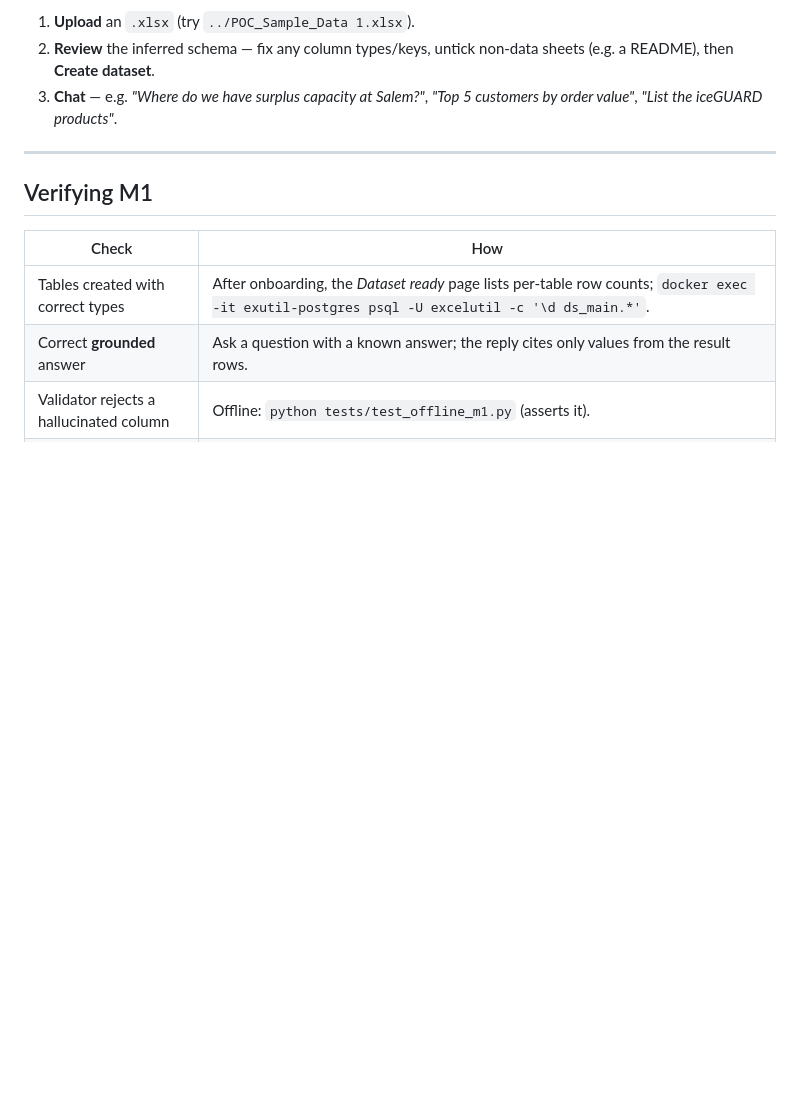
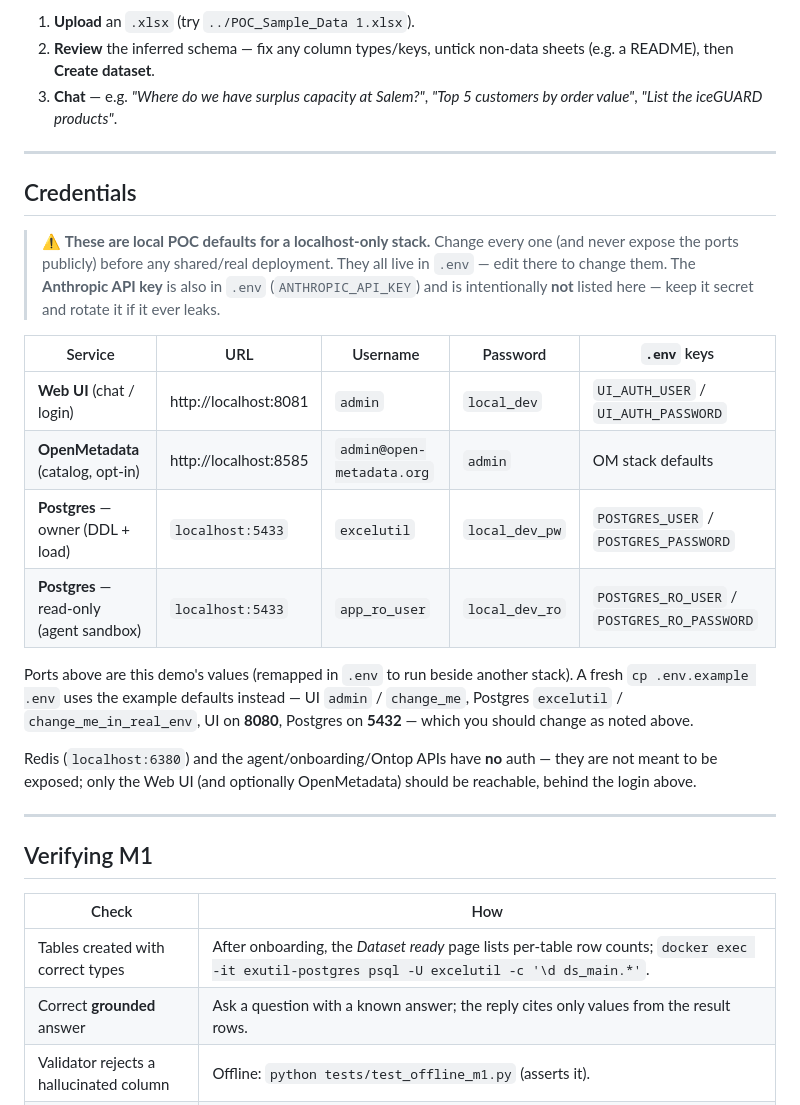
Before and after one commit to mahi80/ExcelUilitySQPARL, a Markdown page: README.md, the part around the change. Drawn GitHub-style; blank space fills up the shorter version.

Commit message:
docs: add Credentials section to README
Lists the local POC logins (Web UI, OpenMetadata, Postgres owner + read-only) with
a prominent warning that they are localhost-only defaults to change before any real
deployment. The Anthropic API key is deliberately excluded (kept in .env).

Co-Authored-By: Claude Opus 4.8 (1M context) <noreply@anthropic.com>

```diff
--- a/README.md
+++ b/README.md
@@ -65,6 +65,32 @@ then:
    sheets (e.g. a README), then **Create dataset**.
 3. **Chat** — e.g. *"Where do we have surplus capacity at Salem?"*,
    *"Top 5 customers by order value"*, *"List the iceGUARD products"*.
+
+---
+
+## Credentials
+
+> ⚠️ **These are local POC defaults for a localhost-only stack.** Change every one
+> (and never expose the ports publicly) before any shared/real deployment. They all
+> live in `.env` — edit there to change them. The **Anthropic API key** is also in
+> `.env` (`ANTHROPIC_API_KEY`) and is intentionally **not** listed here — keep it
+> secret and rotate it if it ever leaks.
+
+| Service | URL | Username | Password | `.env` keys |
+|---|---|---|---|---|
+| **Web UI** (chat / login) | http://localhost:8081 | `admin` | `local_dev` | `UI_AUTH_USER` / `UI_AUTH_PASSWORD` |
+| **OpenMetadata** (catalog, opt-in) | http://localhost:8585 | `admin@open-metadata.org` | `admin` | OM stack defaults |
+| **Postgres** — owner (DDL + load) | `localhost:5433` | `excelutil` | `local_dev_pw` | `POSTGRES_USER` / `POSTGRES_PASSWORD` |
+| **Postgres** — read-only (agent sandbox) | `localhost:5433` | `app_ro_user` | `local_dev_ro` | `POSTGRES_RO_USER` / `POSTGRES_RO_PASSWORD` |
+
+Ports above are this demo's values (remapped in `.env` to run beside another stack).
+A fresh `cp .env.example .env` uses the example defaults instead — UI `admin` /
+`change_me`, Postgres `excelutil` / `change_me_in_real_env`, UI on **8080**,
+Postgres on **5432** — which you should change as noted above.
+
+Redis (`localhost:6380`) and the agent/onboarding/Ontop APIs have **no** auth — they
+are not meant to be exposed; only the Web UI (and optionally OpenMetadata) should be
+reachable, behind the login above.
 
 ---
 
```
